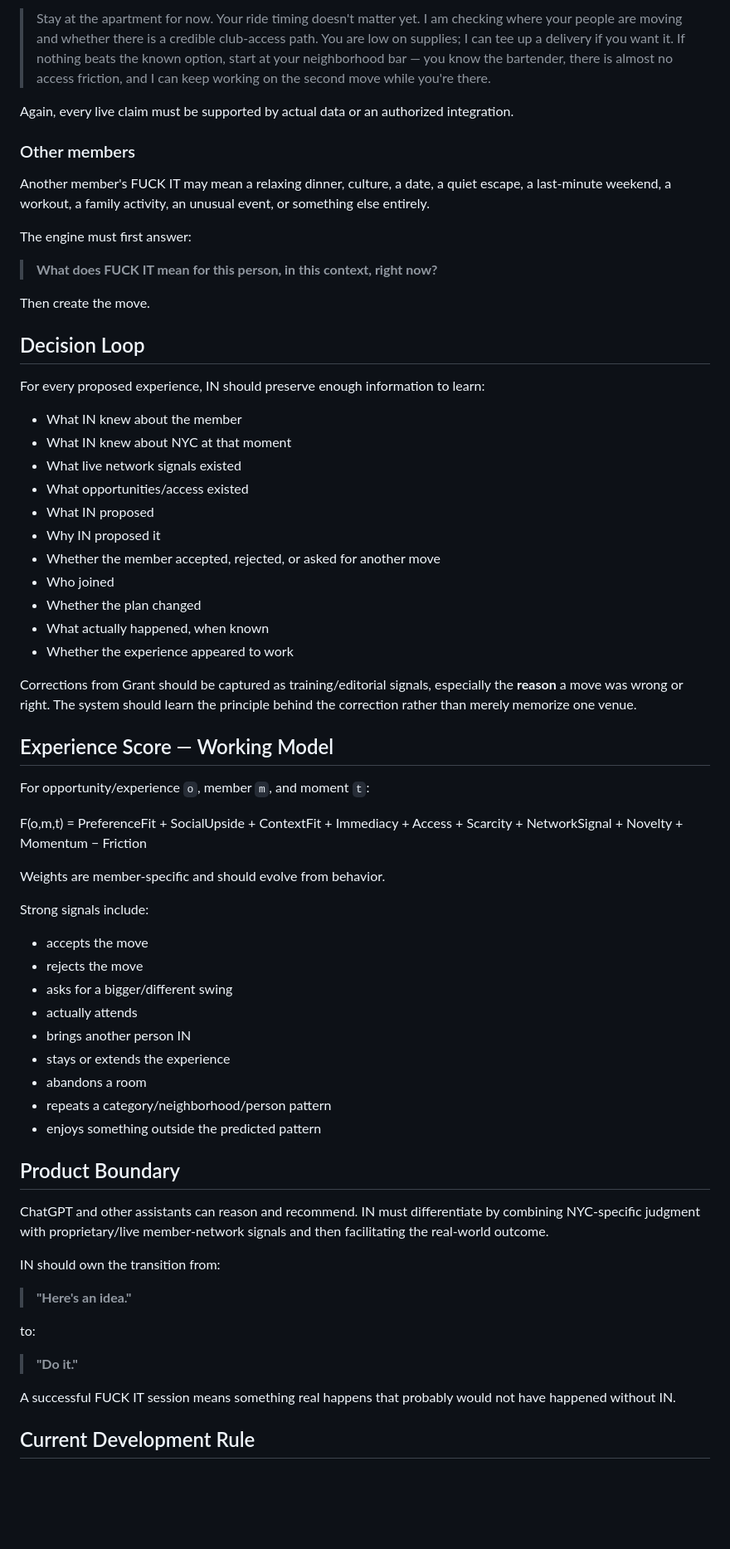
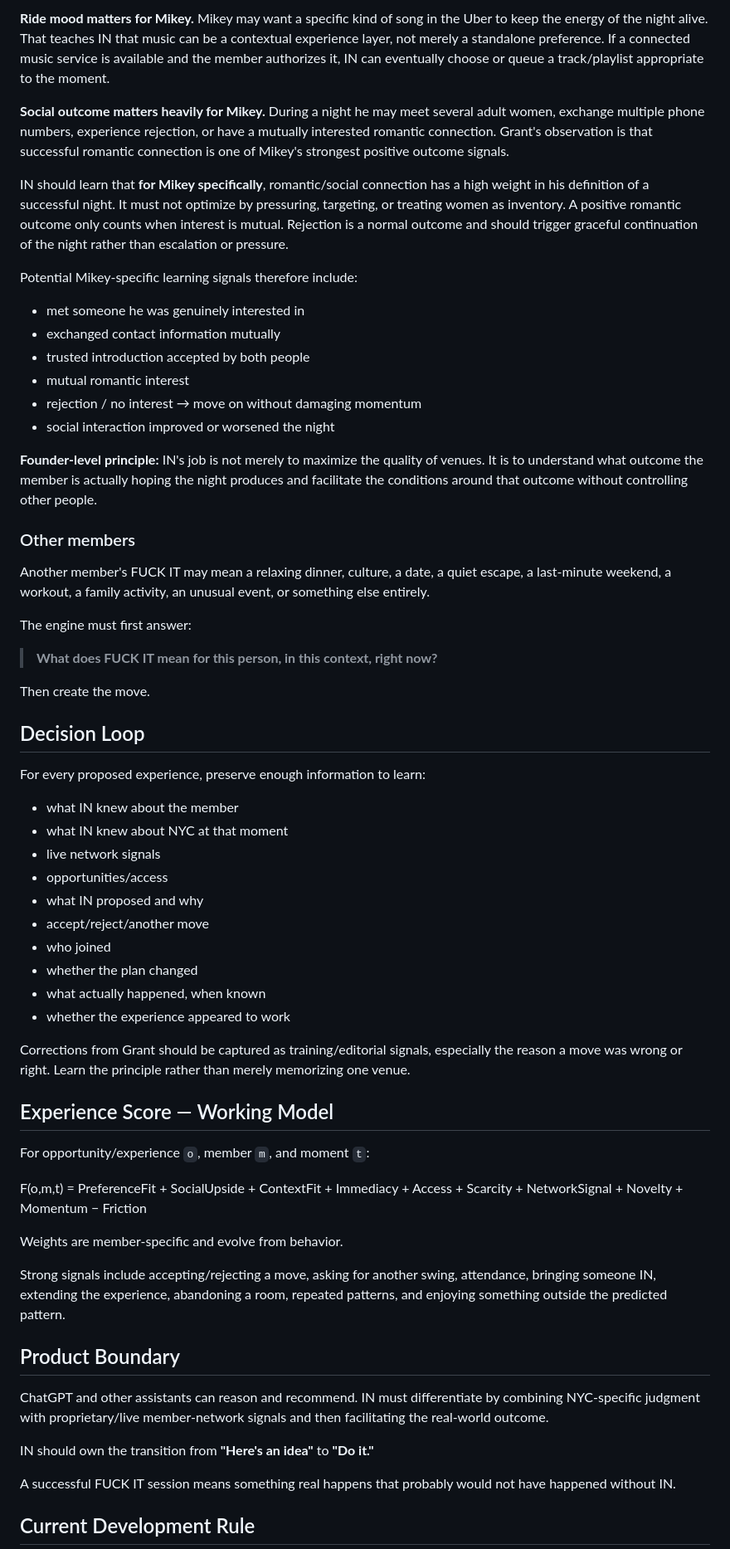
Before and after one commit to grant1218/NYC-Baby, a Markdown page: IN-EXPERIENCE-BRAIN.md, the part around one of its changes. Shown at 83% size. Drawn GitHub-style; blank space fills up the shorter version.

Commit message:
Train IN on recovery, mood and social outcome signals

```diff
--- a/IN-EXPERIENCE-BRAIN.md
+++ b/IN-EXPERIENCE-BRAIN.md
@@ -143,7 +112,20 @@ A future IN session might therefore behave like:
 
-> Stay at the apartment for now. Your ride timing doesn't matter yet. I am checking where your people are moving and whether there is a credible club-access path. You are low on supplies; I can tee up a delivery if you want it. If nothing beats the known option, start at your neighborhood bar — you know the bartender, there is almost no access friction, and I can keep working on the second move while you're there.
+**Ride mood matters for Mikey.** Mikey may want a specific kind of song in the Uber to keep the energy of the night alive. That teaches IN that music can be a contextual experience layer, not merely a standalone preference. If a connected music service is available and the member authorizes it, IN can eventually choose or queue a track/playlist appropriate to the moment.
 
-Again, every live claim must be supported by actual data or an authorized integration.
+**Social outcome matters heavily for Mikey.** During a night he may meet several adult women, exchange multiple phone numbers, experience rejection, or have a mutually interested romantic connection. Grant's observation is that successful romantic connection is one of Mikey's strongest positive outcome signals.
+
+IN should learn that **for Mikey specifically**, romantic/social connection has a high weight in his definition of a successful night. It must not optimize by pressuring, targeting, or treating women as inventory. A positive romantic outcome only counts when interest is mutual. Rejection is a normal outcome and should trigger graceful continuation of the night rather than escalation or pressure.
+
+Potential Mikey-specific learning signals therefore include:
+
+- met someone he was genuinely interested in
+- exchanged contact information mutually
+- trusted introduction accepted by both people
+- mutual romantic interest
+- rejection / no interest → move on without damaging momentum
+- social interaction improved or worsened the night
+
+**Founder-level principle:** IN's job is not merely to maximize the quality of venues. It is to understand what outcome the member is actually hoping the night produces and facilitate the conditions around that outcome without controlling other people.
 
 ### Other members
 
@@ -157,21 +139,20 @@ Then create the move.
 
 ## Decision Loop
 
-For every proposed experience, IN should preserve enough information to learn:
+For every proposed experience, preserve enough information to learn:
 
-- What IN knew about the member
-- What IN knew about NYC at that moment
-- What live network signals existed
-- What opportunities/access existed
-- What IN proposed
-- Why IN proposed it
-- Whether the member accepted, rejected, or asked for another move
-- Who joined
-- Whether the plan changed
-- What actually happened, when known
-- Whether the experience appeared to work
+- what IN knew about the member
+- what IN knew about NYC at that moment
+- live network signals
+- opportunities/access
+- what IN proposed and why
+- accept/reject/another move
+- who joined
+- whether the plan changed
+- what actually happened, when known
+- whether the experience appeared to work
 
-Corrections from Grant should be captured as training/editorial signals, especially the **reason** a move was wrong or right. The system should learn the principle behind the correction rather than merely memorize one venue.
+Corrections from Grant should be captured as training/editorial signals, especially the reason a move was wrong or right. Learn the principle rather than merely memorizing one venue.
 
 ## Experience Score — Working Model
 
@@ -179,30 +160,15 @@ For opportunity/experience `o`, member `m`, and moment `t`:
 
 F(o,m,t) = PreferenceFit + SocialUpside + ContextFit + Immediacy + Access + Scarcity + NetworkSignal + Novelty + Momentum − Friction
 
-Weights are member-specific and should evolve from behavior.
+Weights are member-specific and evolve from behavior.
 
-Strong signals include:
-- accepts the move
-- rejects the move
-- asks for a bigger/different swing
-- actually attends
-- brings another person IN
-- stays or extends the experience
-- abandons a room
-- repeats a category/neighborhood/person pattern
-- enjoys something outside the predicted pattern
+Strong signals include accepting/rejecting a move, asking for another swing, attendance, bringing someone IN, extending the experience, abandoning a room, repeated patterns, and enjoying something outside the predicted pattern.
 
 ## Product Boundary
 
 ChatGPT and other assistants can reason and recommend. IN must differentiate by combining NYC-specific judgment with proprietary/live member-network signals and then facilitating the real-world outcome.
 
-IN should own the transition from:
-
-> **"Here's an idea."**
-
-to:
-
-> **"Do it."**
+IN should own the transition from **"Here's an idea"** to **"Do it."**
 
 A successful FUCK IT session means something real happens that probably would not have happened without IN.
 
```
Also changed, not shown: other parts of IN-EXPERIENCE-BRAIN.md (+32 -71 lines).
